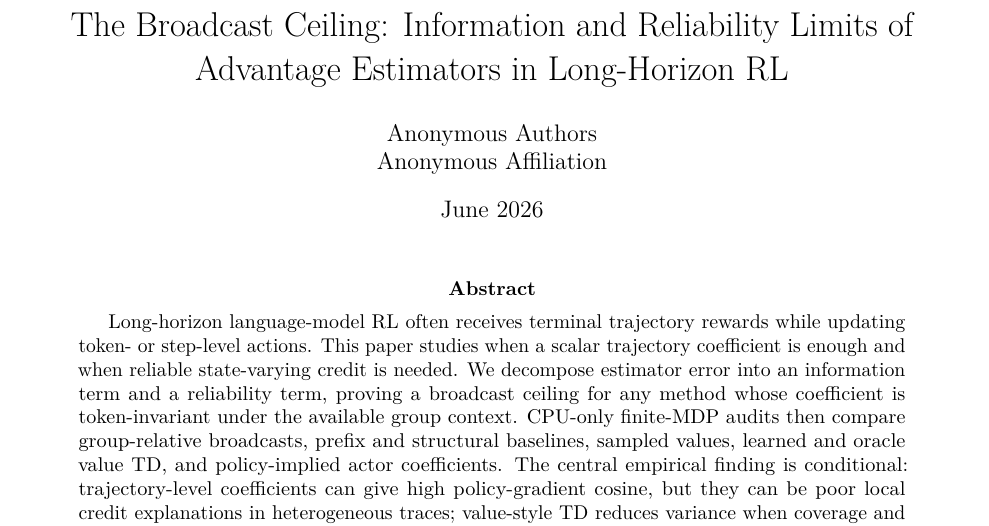
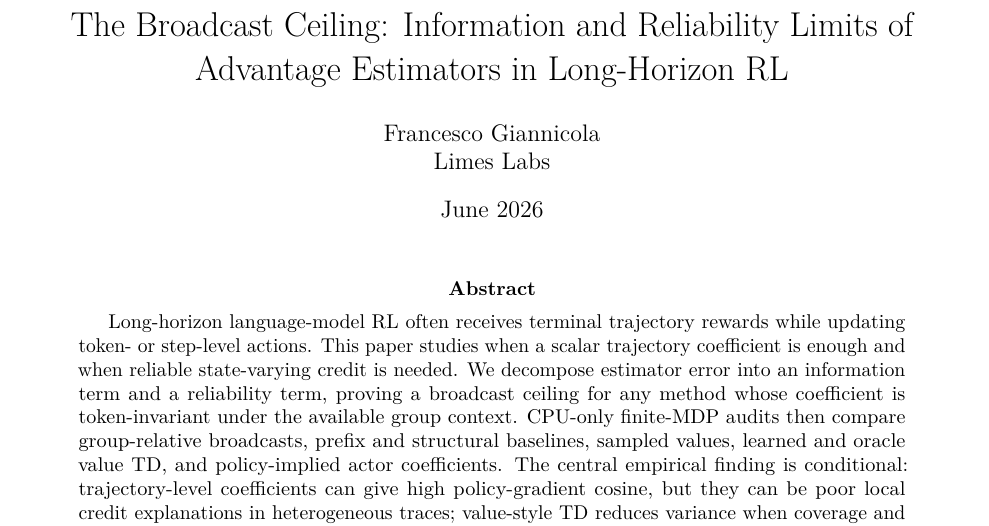
Before and after one commit to Limes-Labs/ppo-grpo-opd-long-horizon, a LaTeX paper (paper/main.tex): part of page 1 of 32, cut so that both start at the same text. Compiled offline with pdfLaTeX.

Commit message:
Restore public paper authorship

```diff
--- a/paper/main.tex
+++ b/paper/main.tex
@@ -27,7 +27,7 @@
 \graphicspath{{../public/figures/}{../results/figures/}}
 
 \title{\vspace{-1.0cm}The Broadcast Ceiling: Information and Reliability Limits of Advantage Estimators in Long-Horizon RL}
-\author{Anonymous Authors\\Anonymous Affiliation}
+\author{Francesco Giannicola\\Limes Labs}
 \date{June 2026}
 
 \newcommand{\grpo}{\textsc{GRPO}}
```
Also changed, not shown: 3 other files.
